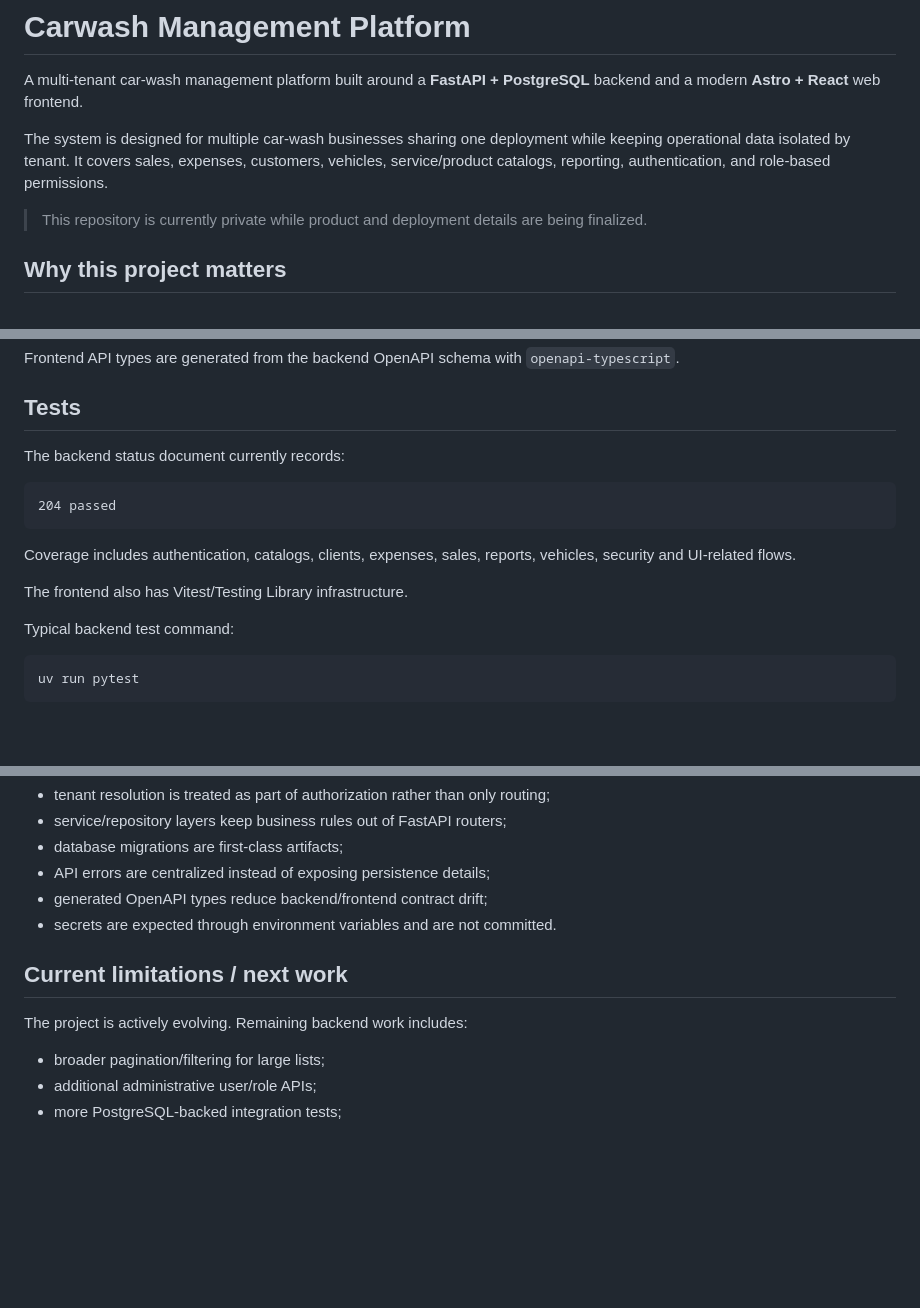
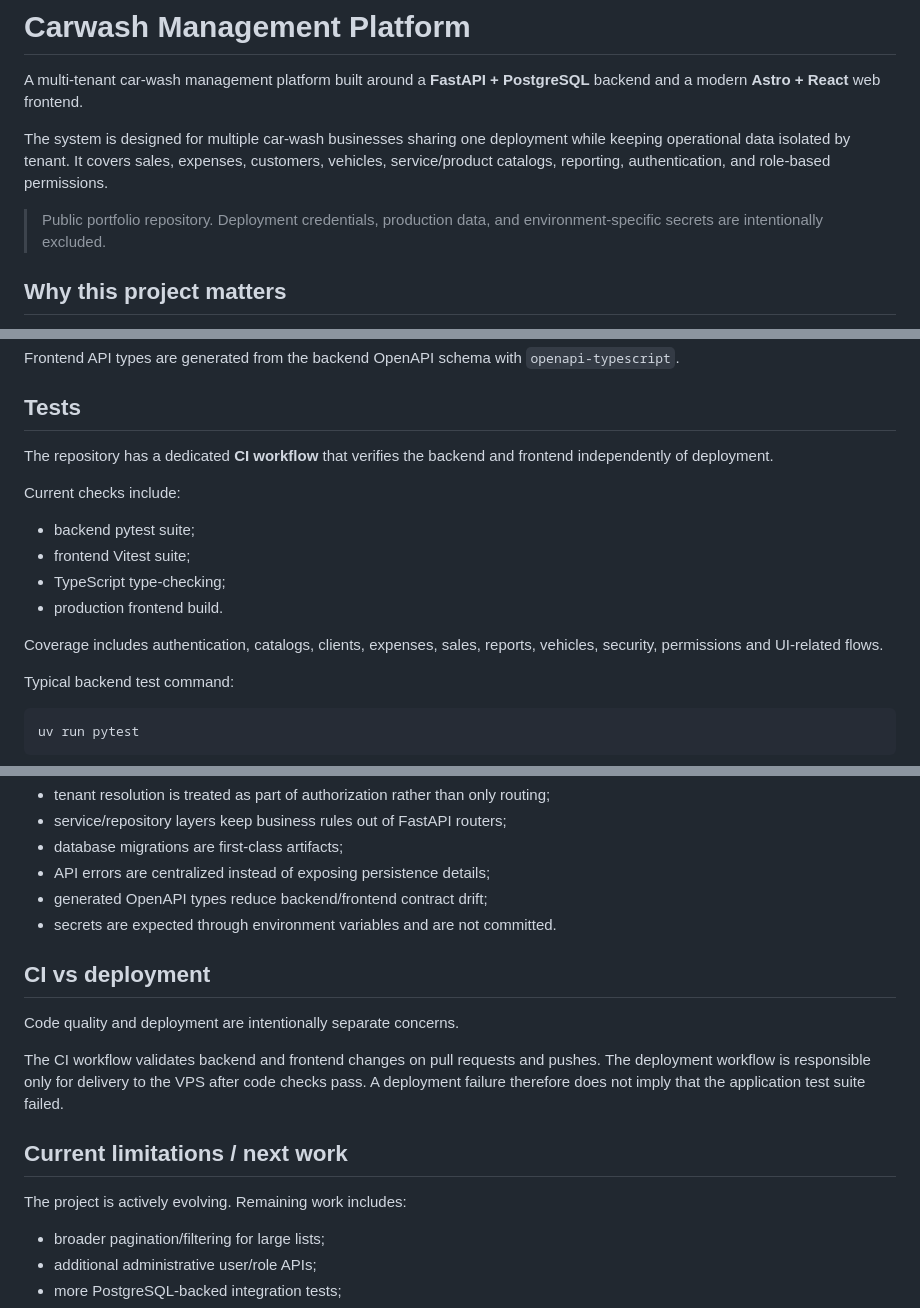
Before and after one commit to chacalra/carwashV2, a Markdown page: README.md, 3 parts joined by grey strips. GitHub-like rendering; blank space fills up the shorter version.

Commit message:
Align README with public portfolio status
Remove stale private-repository wording and document current CI/deployment separation.

````diff
--- a/README.md
+++ b/README.md
@@ -4,7 +4,7 @@ A multi-tenant car-wash management platform built around a **FastAPI + PostgreSQ
 
 The system is designed for multiple car-wash businesses sharing one deployment while keeping operational data isolated by tenant. It covers sales, expenses, customers, vehicles, service/product catalogs, reporting, authentication, and role-based permissions.
 
-> This repository is currently private while product and deployment details are being finalized.
+> Public portfolio repository. Deployment credentials, production data, and environment-specific secrets are intentionally excluded.
 
 ## Why this project matters
 
@@ -141,15 +141,16 @@ Frontend API types are generated from the backend OpenAPI schema with `openapi-t
 
 ## Tests
 
-The backend status document currently records:
+The repository has a dedicated **CI workflow** that verifies the backend and frontend independently of deployment.
 
-```text
-204 passed
-```
+Current checks include:
 
-Coverage includes authentication, catalogs, clients, expenses, sales, reports, vehicles, security and UI-related flows.
+- backend pytest suite;
+- frontend Vitest suite;
+- TypeScript type-checking;
+- production frontend build.
 
-The frontend also has Vitest/Testing Library infrastructure.
+Coverage includes authentication, catalogs, clients, expenses, sales, reports, vehicles, security, permissions and UI-related flows.
 
 Typical backend test command:
 
@@ -231,9 +232,15 @@ Some notable design choices:
 - generated OpenAPI types reduce backend/frontend contract drift;
 - secrets are expected through environment variables and are not committed.
 
+## CI vs deployment
+
+Code quality and deployment are intentionally separate concerns.
+
+The CI workflow validates backend and frontend changes on pull requests and pushes. The deployment workflow is responsible only for delivery to the VPS after code checks pass. A deployment failure therefore does not imply that the application test suite failed.
+
 ## Current limitations / next work
 
-The project is actively evolving. Remaining backend work includes:
+The project is actively evolving. Remaining work includes:
 
 - broader pagination/filtering for large lists;
 - additional administrative user/role APIs;
````
Also changed, not shown: other parts of README.md (+1 -1 lines).
